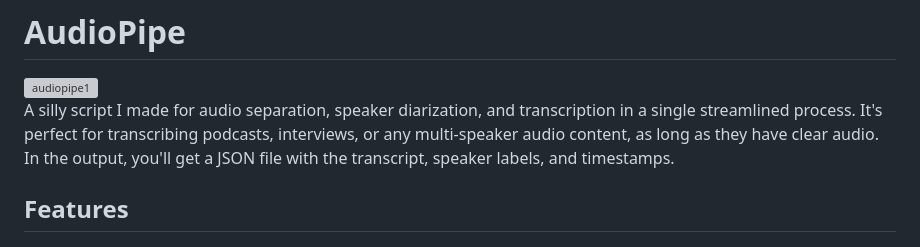
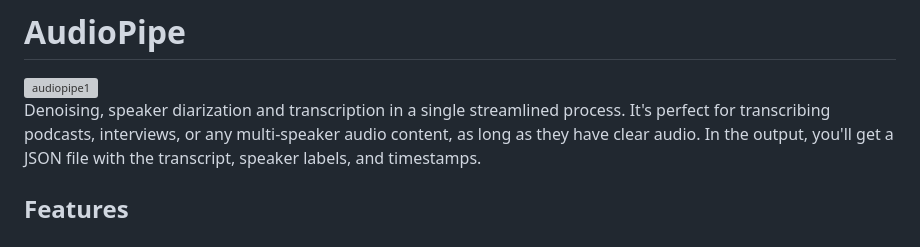
Before and after one commit to nullwiz/audiopipe, a Markdown page: README.md, the part around the change. Drawn GitHub-style; grey boxes are pictures that could not be loaded.

```diff
--- a/README.md
+++ b/README.md
@@ -1,7 +1,7 @@
 # AudioPipe
 <img width="909" alt="audiopipe1" src="https://github.com/user-attachments/assets/a92a13c1-c875-4519-8c9e-60f0c165934c" />
 
-A silly script I made for audio separation, speaker diarization, and transcription in a single streamlined process.
+Denoising, speaker diarization and transcription in a single streamlined process.
 It's perfect for transcribing podcasts, interviews, or any multi-speaker audio content, as long as they have clear audio.
 In the output, you'll get a JSON file with the transcript, speaker labels, and timestamps.
 
```
